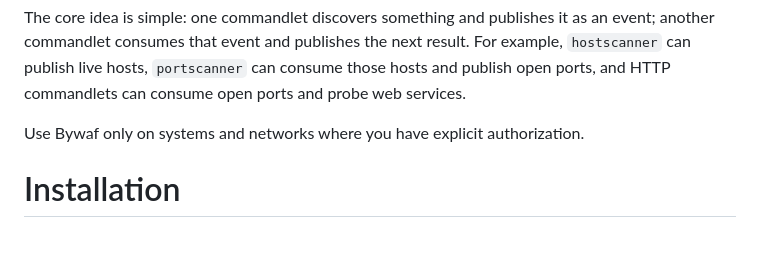
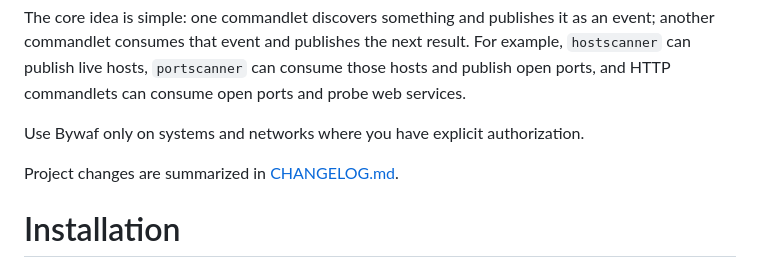
Before and after one commit to roeyk/Bywaf, a Markdown page: README.md, the part around the change. GitHub-like rendering; blank space fills up the shorter version.

Commit message:
Add changelog

```diff
--- a/README.md
+++ b/README.md
@@ -14,6 +14,8 @@ those hosts and publish open ports, and HTTP commandlets can consume open ports
 and probe web services.
 
 Use Bywaf only on systems and networks where you have explicit authorization.
+
+Project changes are summarized in [CHANGELOG.md](CHANGELOG.md).
 
 # Installation
 
```
Also changed, not shown: CHANGELOG.md (added, +81 -0 lines).
